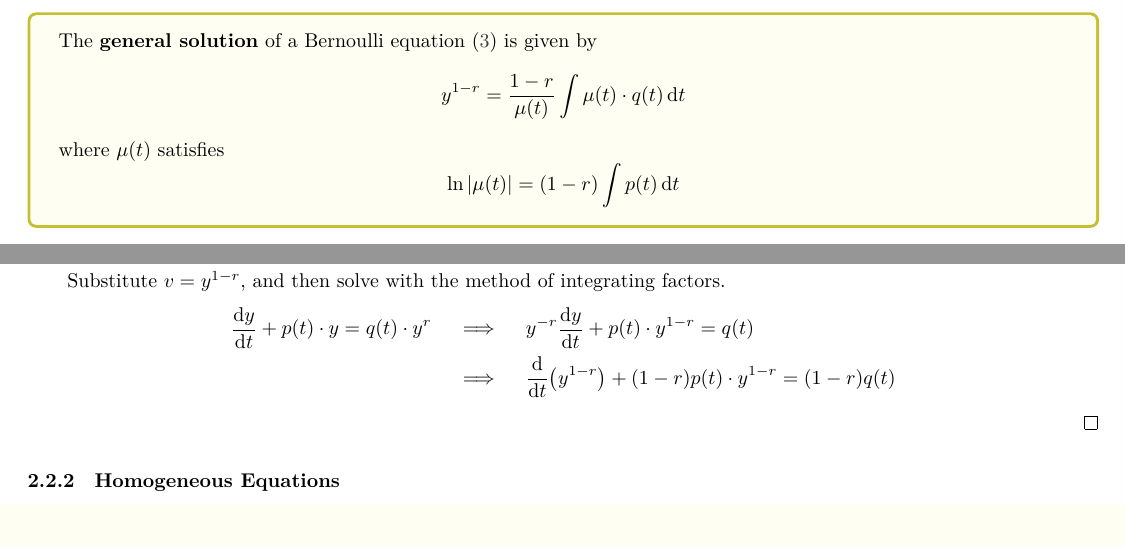
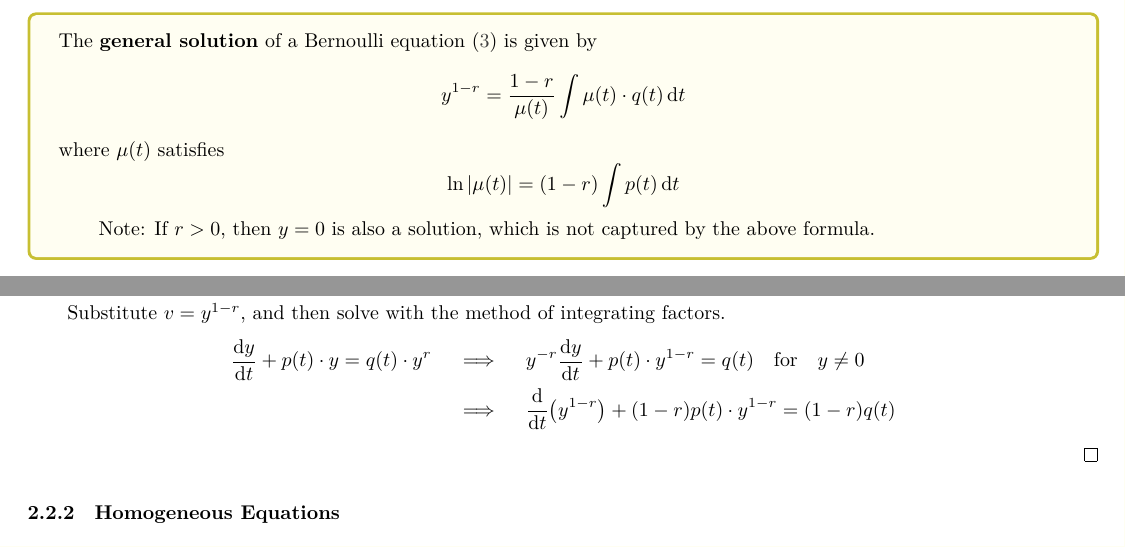
Before and after one commit to inaku-Gyan/Study-Notes, a LaTeX document (Ordinary Differential Equations/1 - First Order ODEs.tex): two parts of pages 2 and 3 of 4, joined at a grey line, cut so that both start at the same text. Compiled offline with XeLaTeX.

Commit message:
fix: 添加对伯努利方程解的补充说明

```diff
--- a/Ordinary Differential Equations/1 - First Order ODEs.tex
+++ b/Ordinary Differential Equations/1 - First Order ODEs.tex
@@ -249,6 +249,9 @@ Bernoulli equations can be transformed into linear ODEs by the substitution \(v
     \[
         \ln\abs{\mu(t)} = (1-r)\int p(t)\dd{t}
     \]
+
+    Note: If \(r > 0\), then \(y = 0\) is also a solution,
+    which is not captured by the above formula.
 \end{theoremBox}
 
 \begin{proof}
@@ -256,7 +259,8 @@ Bernoulli equations can be transformed into linear ODEs by the substitution \(v
     \begin{align*}
         \dv{y}{t} + p(t)\cdot y = q(t)\cdot y^r
         \quad & \implies\quad
-        y^{-r}\dv{y}{t} + p(t)\cdot y^{1-r} = q(t) \\
+        y^{-r}\dv{y}{t} + p(t)\cdot y^{1-r} = q(t)
+        \qfor y \neq 0 \\
         \quad & \implies\quad
         \dv{t}( y^{1-r}) + (1-r)p(t)\cdot y^{1-r} = (1-r) q(t)
     \end{align*}
```
Also changed, not shown: Ordinary Differential Equations/1 - First Order ODEs.pdf.
